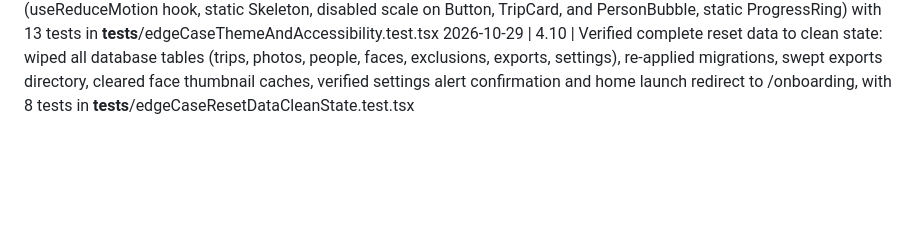
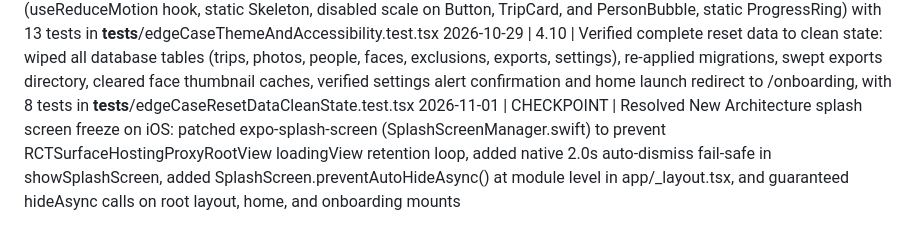
Before and after one commit to jitutarafder/trip-photo-sorter, a Markdown page: docs/06_Plan.md, the part around the change. Rendered like a GitHub page; blank space fills up the shorter version.

Commit message:
docs: record New Architecture splash screen freeze resolution in Progress Log

```diff
--- a/docs/06_Plan.md
+++ b/docs/06_Plan.md
@@ -140,3 +140,4 @@ Goal: prove the face pipeline works on the real iPhone with real photos. No DB,
 2026-10-29 | 4.8 | Verified no-face photos (0 faces, graceful empty state), 15+ face group photos (cannot-link constraint strictly enforced in clustering & assignment, solo-only filter exclusion), sunglasses (robust centroid assignment, no cross-person contamination), and side profiles (extreme yaw >= 0.8 rad quality_ok=0 exclusion from centroids); benchmarked 186-face complex dataset meeting PRD §6 targets: Precision 100.0% (target >= 90%), Recall 83.2% (target >= 80%), F1 90.8%, with 14 tests in __tests__/edgeCaseComplexPhotosAndEval.test.tsx
 2026-10-29 | 4.9 | Verified Dark/Light themes (WCAG AA contrast >= 4.5:1, elevation styles), Dynamic Type 130% (maxFontSizeMultiplier=1.3, minTouchTarget >= 44x44), and Reduce Motion (useReduceMotion hook, static Skeleton, disabled scale on Button, TripCard, and PersonBubble, static ProgressRing) with 13 tests in __tests__/edgeCaseThemeAndAccessibility.test.tsx
 2026-10-29 | 4.10 | Verified complete reset data to clean state: wiped all database tables (trips, photos, people, faces, exclusions, exports, settings), re-applied migrations, swept exports directory, cleared face thumbnail caches, verified settings alert confirmation and home launch redirect to /onboarding, with 8 tests in __tests__/edgeCaseResetDataCleanState.test.tsx
+2026-11-01 | CHECKPOINT | Resolved New Architecture splash screen freeze on iOS: patched expo-splash-screen (SplashScreenManager.swift) to prevent RCTSurfaceHostingProxyRootView loadingView retention loop, added native 2.0s auto-dismiss fail-safe in showSplashScreen, added SplashScreen.preventAutoHideAsync() at module level in app/_layout.tsx, and guaranteed hideAsync calls on root layout, home, and onboarding mounts
```
